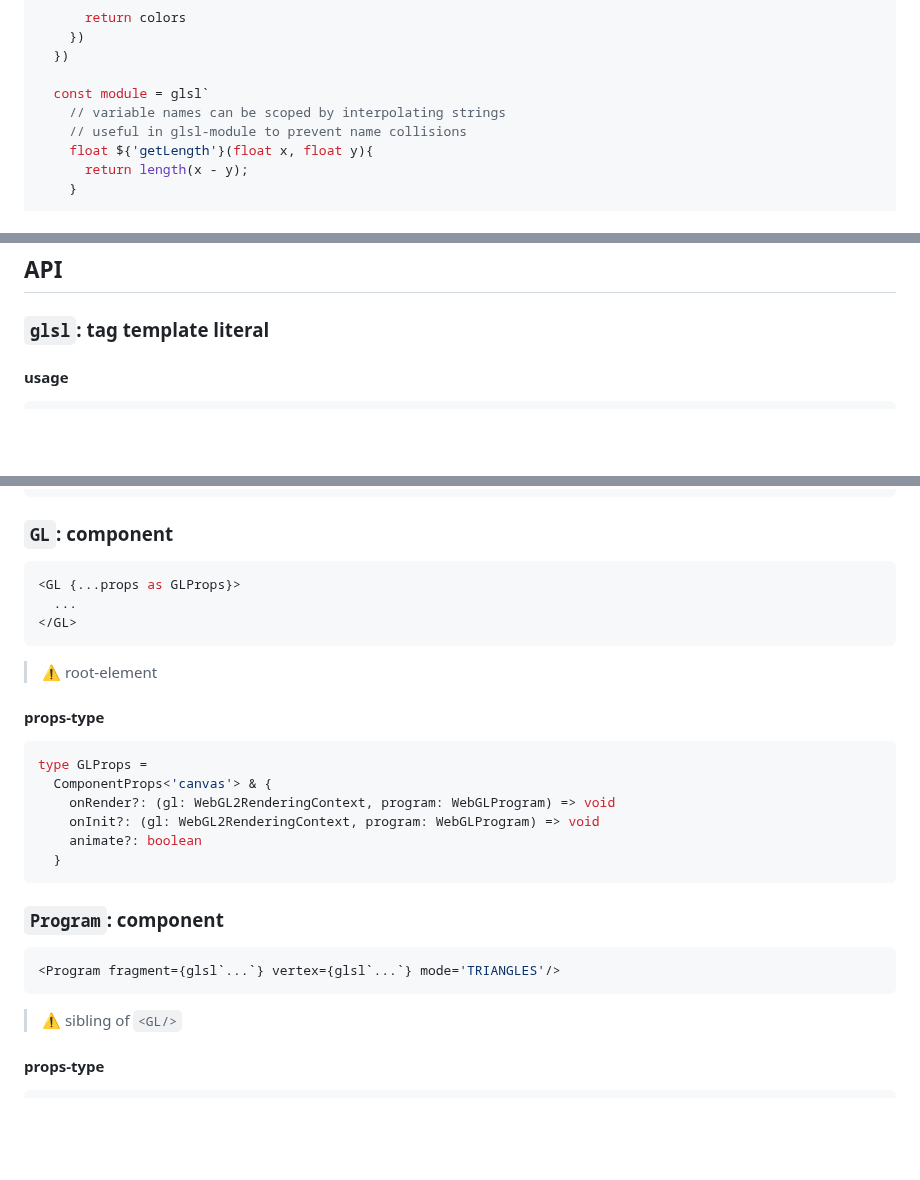
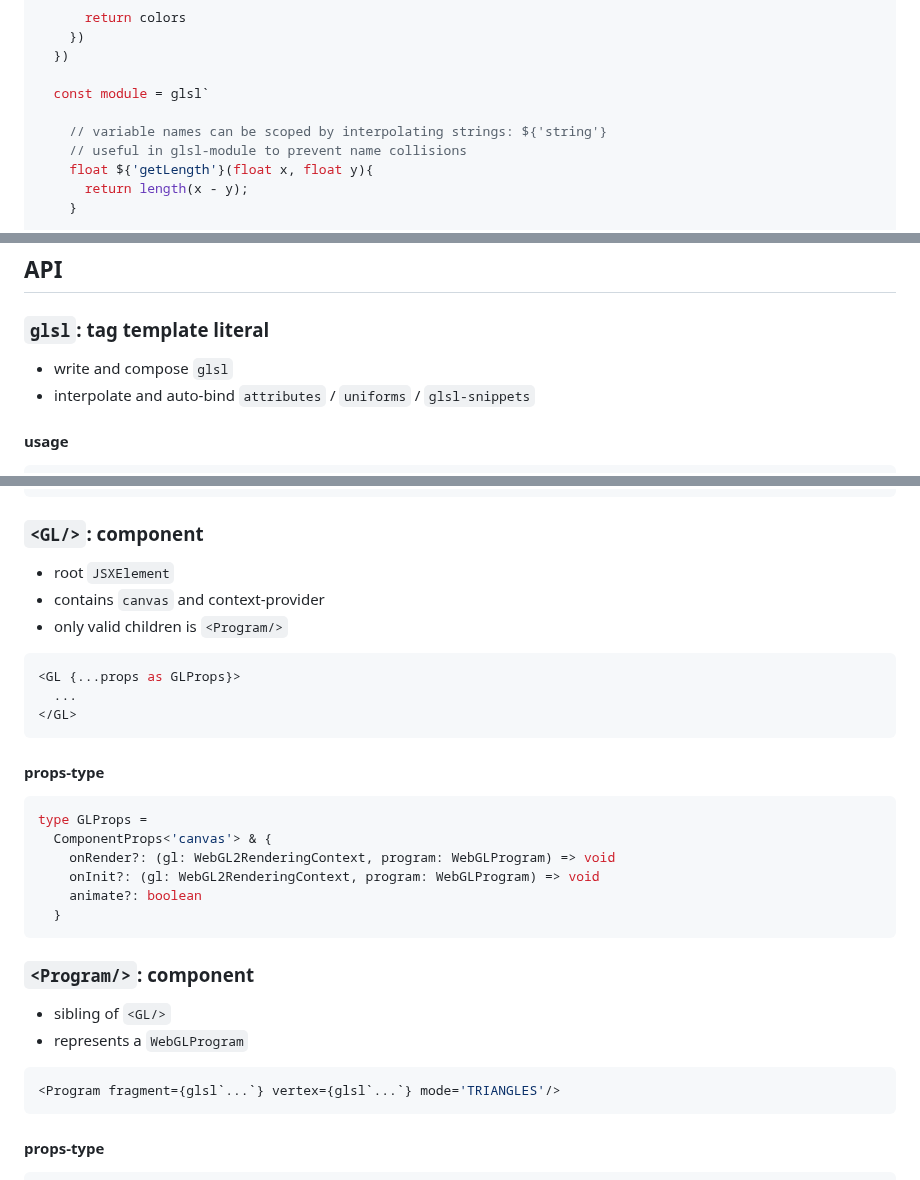
Before and after one commit to bigmistqke/signal-gl, a Markdown page: README.md, 3 parts joined by grey strips. Rendered like a GitHub page; blank space fills up the shorter version.

````diff
--- a/README.md
+++ b/README.md
@@ -135,7 +135,8 @@ function App() {
   })
 
   const module = glsl`
-    // variable names can be scoped by interpolating strings
+
+    // variable names can be scoped by interpolating strings: ${'string'}
     // useful in glsl-module to prevent name collisions
     float ${'getLength'}(float x, float y){
       return length(x - y);
@@ -206,6 +208,9 @@ render(() => <App />, document.getElementById('app')!)
 
 ### `glsl`: tag template literal
 
+- write and compose `glsl`
+- interpolate and auto-bind `attributes` / `uniforms` / `glsl-snippets`
+
 #### usage
 
 ```ts
@@ -342,15 +351,17 @@ type UniformToken = {
 }
 ```
 
-### `GL`: component
+### `<GL/>`: component
+
+- root `JSXElement`
+- contains `canvas` and context-provider
+- only valid children is `<Program/>`
 
 ```tsx
 <GL {...props as GLProps}>
   ...
 </GL>
 ```
-
-> ⚠️ root-element
 
 #### props-type
 
@@ -363,13 +374,14 @@ type GLProps =
   }
 ```
 
-### `Program`: component
+### `<Program/>`: component
+
+- sibling of `<GL/>`
+- represents a `WebGLProgram`
 
 ```tsx
 <Program fragment={glsl`...`} vertex={glsl`...`} mode='TRIANGLES'/>
 ```
-
-> ⚠️ sibling of `<GL/>`
 
 #### props-type
 
````
Also changed, not shown: other parts of README.md (+7 -2 lines).
